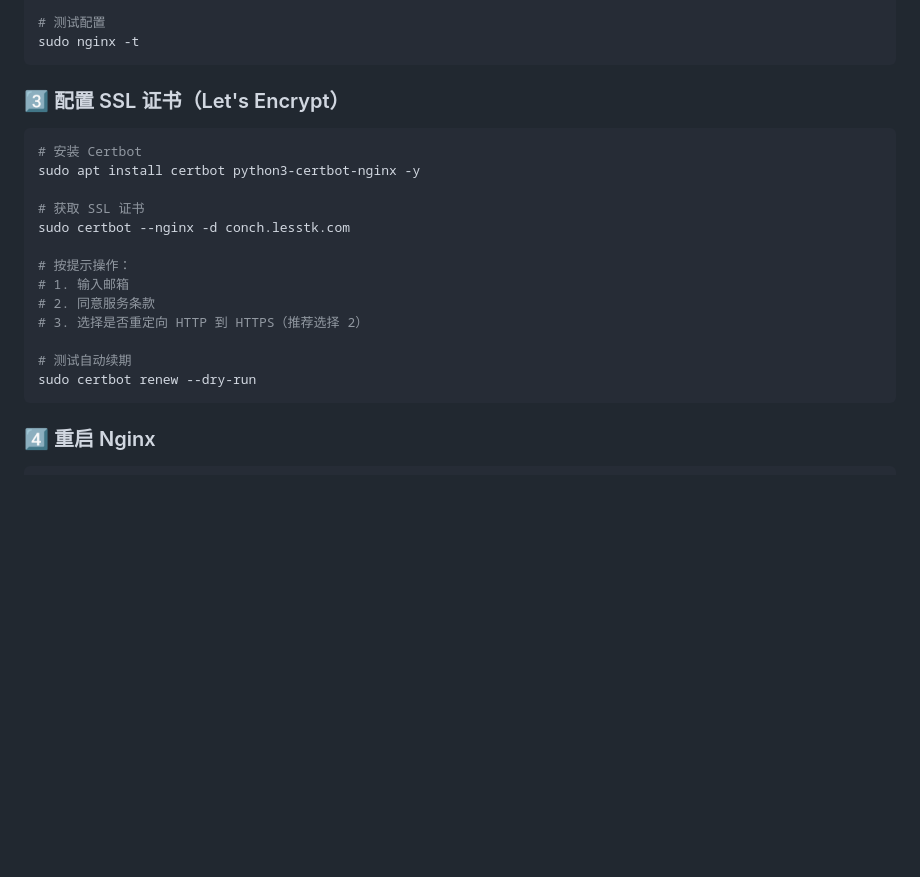
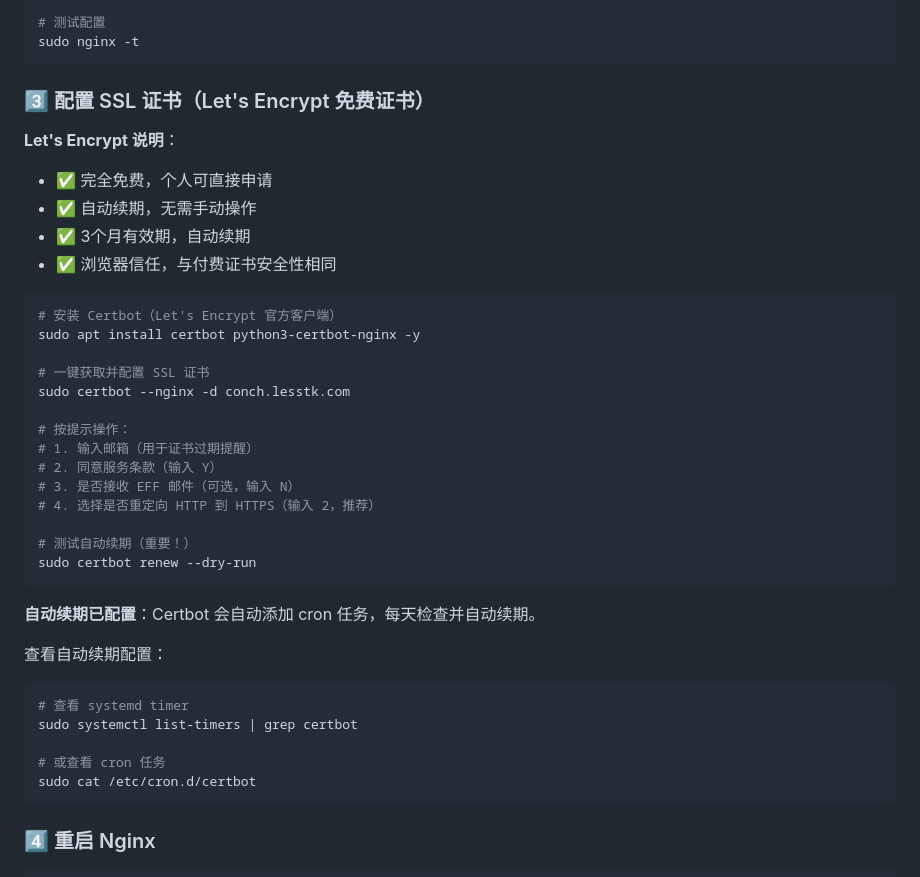
Before and after one commit to xlryan/magic-conch, a Markdown page: NGINX_SETUP.md, the part around one of its changes. Rendered like a GitHub page; blank space fills up the shorter version.

````diff
--- a/NGINX_SETUP.md
+++ b/NGINX_SETUP.md
@@ -48,22 +48,41 @@ sudo rm /etc/nginx/sites-enabled/default
 sudo nginx -t
 ```
 
-### 3️⃣ 配置 SSL 证书（Let's Encrypt）
+### 3️⃣ 配置 SSL 证书（Let's Encrypt 免费证书）
+
+**Let's Encrypt 说明**：
+- ✅ 完全免费，个人可直接申请
+- ✅ 自动续期，无需手动操作
+- ✅ 3个月有效期，自动续期
+- ✅ 浏览器信任，与付费证书安全性相同
 
 ```bash
-# 安装 Certbot
+# 安装 Certbot（Let's Encrypt 官方客户端）
 sudo apt install certbot python3-certbot-nginx -y
 
-# 获取 SSL 证书
+# 一键获取并配置 SSL 证书
 sudo certbot --nginx -d conch.lesstk.com
 
 # 按提示操作：
-# 1. 输入邮箱
-# 2. 同意服务条款
-# 3. 选择是否重定向 HTTP 到 HTTPS（推荐选择 2）
+# 1. 输入邮箱（用于证书过期提醒）
+# 2. 同意服务条款（输入 Y）
+# 3. 是否接收 EFF 邮件（可选，输入 N）
+# 4. 选择是否重定向 HTTP 到 HTTPS（输入 2，推荐）
 
-# 测试自动续期
+# 测试自动续期（重要！）
 sudo certbot renew --dry-run
+```
+
+**自动续期已配置**：Certbot 会自动添加 cron 任务，每天检查并自动续期。
+
+查看自动续期配置：
+
+```bash
+# 查看 systemd timer
+sudo systemctl list-timers | grep certbot
+
+# 或查看 cron 任务
+sudo cat /etc/cron.d/certbot
 ```
 
 ### 4️⃣ 重启 Nginx
````
Also changed, not shown: other parts of NGINX_SETUP.md (+132 -0 lines).
